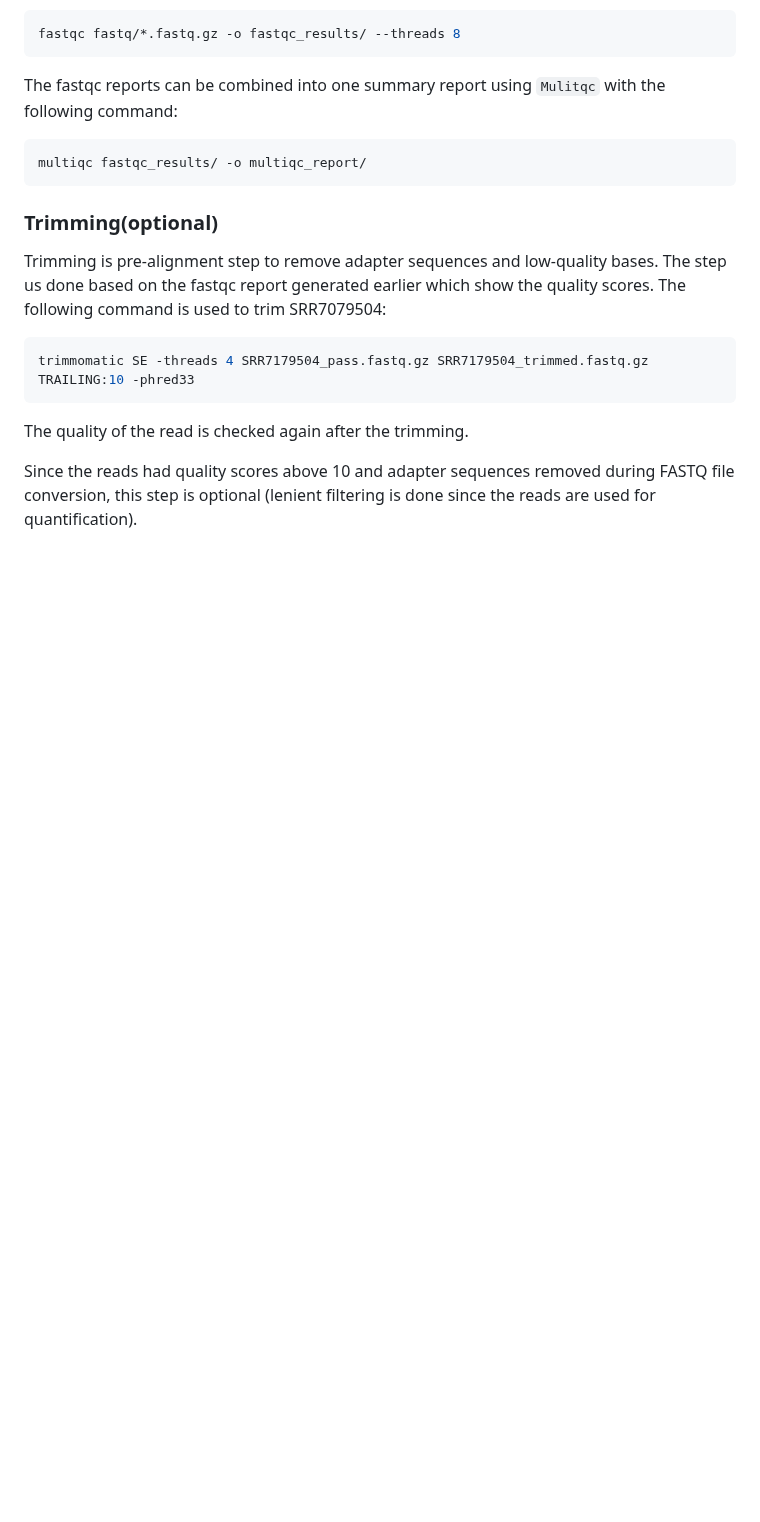
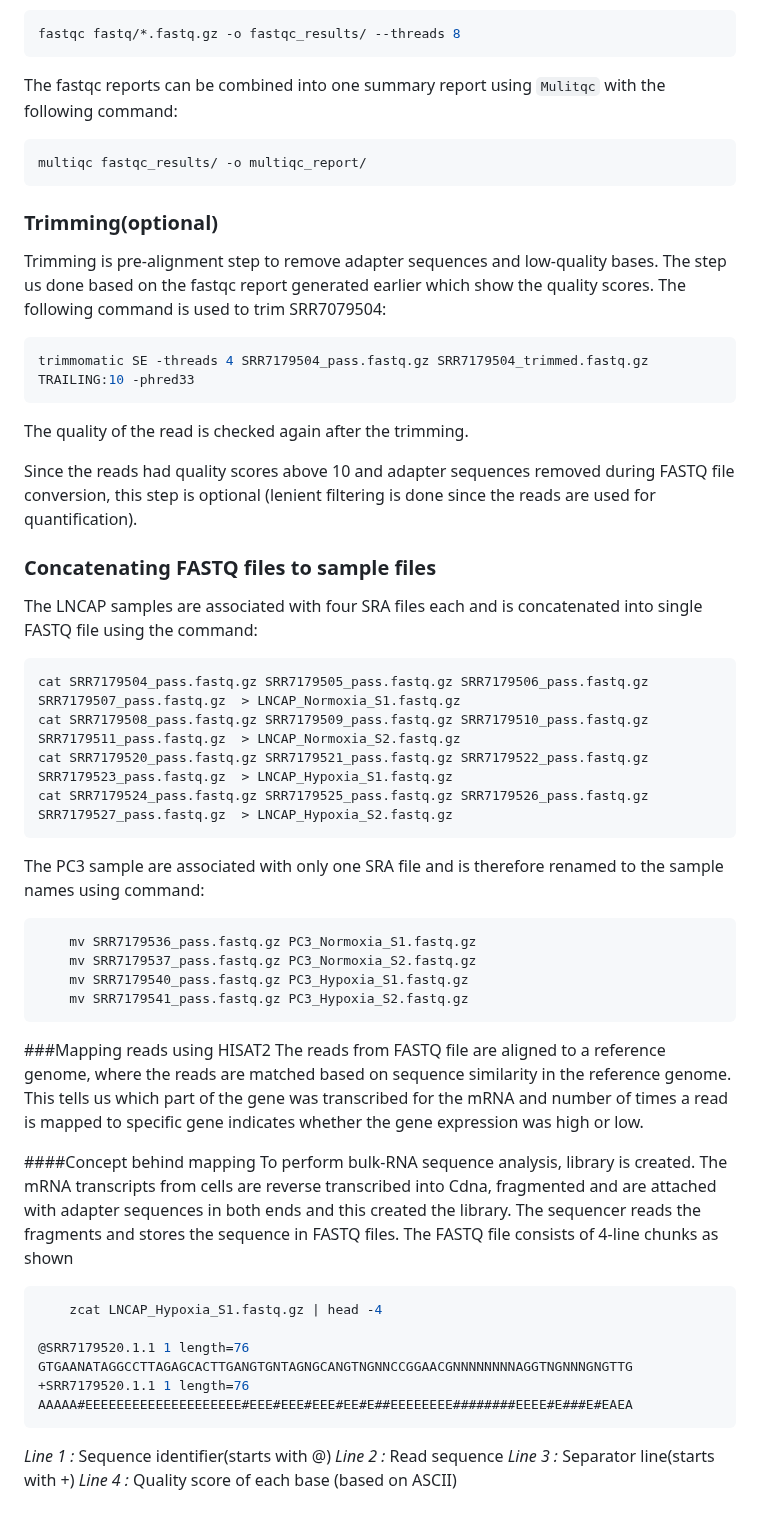
Before and after one commit to AminaHanan246/bulk_rna_seq_prj, a Markdown page: README.md, the part around one of its changes. Rendered like a GitHub page; blank space fills up the shorter version.

````diff
--- a/README.md
+++ b/README.md
@@ -170,4 +171,35 @@ The quality of the read is checked again after the trimming.
 
 Since the reads had quality scores above 10 and adapter sequences removed during FASTQ file conversion, this step is optional (lenient filtering is done since the reads are used for quantification).
 
-###
+### Concatenating FASTQ files to sample files
+The LNCAP samples are associated with four SRA files each and is concatenated into single FASTQ file using the command:
+```bash
+cat SRR7179504_pass.fastq.gz SRR7179505_pass.fastq.gz SRR7179506_pass.fastq.gz SRR7179507_pass.fastq.gz  > LNCAP_Normoxia_S1.fastq.gz
+cat SRR7179508_pass.fastq.gz SRR7179509_pass.fastq.gz SRR7179510_pass.fastq.gz SRR7179511_pass.fastq.gz  > LNCAP_Normoxia_S2.fastq.gz
+cat SRR7179520_pass.fastq.gz SRR7179521_pass.fastq.gz SRR7179522_pass.fastq.gz SRR7179523_pass.fastq.gz  > LNCAP_Hypoxia_S1.fastq.gz
+cat SRR7179524_pass.fastq.gz SRR7179525_pass.fastq.gz SRR7179526_pass.fastq.gz SRR7179527_pass.fastq.gz  > LNCAP_Hypoxia_S2.fastq.gz
+```
+
+The PC3 sample are associated with only one SRA file and is therefore renamed to the sample names using command:
+```bash
+    mv SRR7179536_pass.fastq.gz PC3_Normoxia_S1.fastq.gz
+    mv SRR7179537_pass.fastq.gz PC3_Normoxia_S2.fastq.gz
+    mv SRR7179540_pass.fastq.gz PC3_Hypoxia_S1.fastq.gz
+    mv SRR7179541_pass.fastq.gz PC3_Hypoxia_S2.fastq.gz
+```
+###Mapping reads using HISAT2
+The reads from FASTQ file are aligned to a reference genome, where the reads are matched based on sequence similarity in the reference genome. This tells us which part of the gene was transcribed for the mRNA and number of times a read is mapped to specific gene indicates whether the gene expression was high or low.
+
+####Concept behind mapping
+To perform bulk-RNA sequence analysis,  library is created. The mRNA transcripts from cells are reverse transcribed into Cdna, fragmented and are attached with adapter sequences in both ends and this created the library. The sequencer reads the fragments and stores the sequence in FASTQ files. The FASTQ file consists of 4-line chunks as shown
+```bash
+    zcat LNCAP_Hypoxia_S1.fastq.gz | head -4
+
+@SRR7179520.1.1 1 length=76    GTGAANATAGGCCTTAGAGCACTTGANGTGNTAGNGCANGTNGNNCCGGAACGNNNNNNNNAGGTNGNNNGNGTTG
++SRR7179520.1.1 1 length=76
+AAAAA#EEEEEEEEEEEEEEEEEEEE#EEE#EEE#EEE#EE#E##EEEEEEEE########EEEE#E###E#EAEA
+```
+*Line 1 :* Sequence identifier(starts with @)
+*Line 2 :* Read sequence
+*Line 3 :* Separator line(starts with +)
+*Line 4 :* Quality score of each base (based on ASCII)
````
Also changed, not shown: other parts of README.md (+9 -8 lines).
